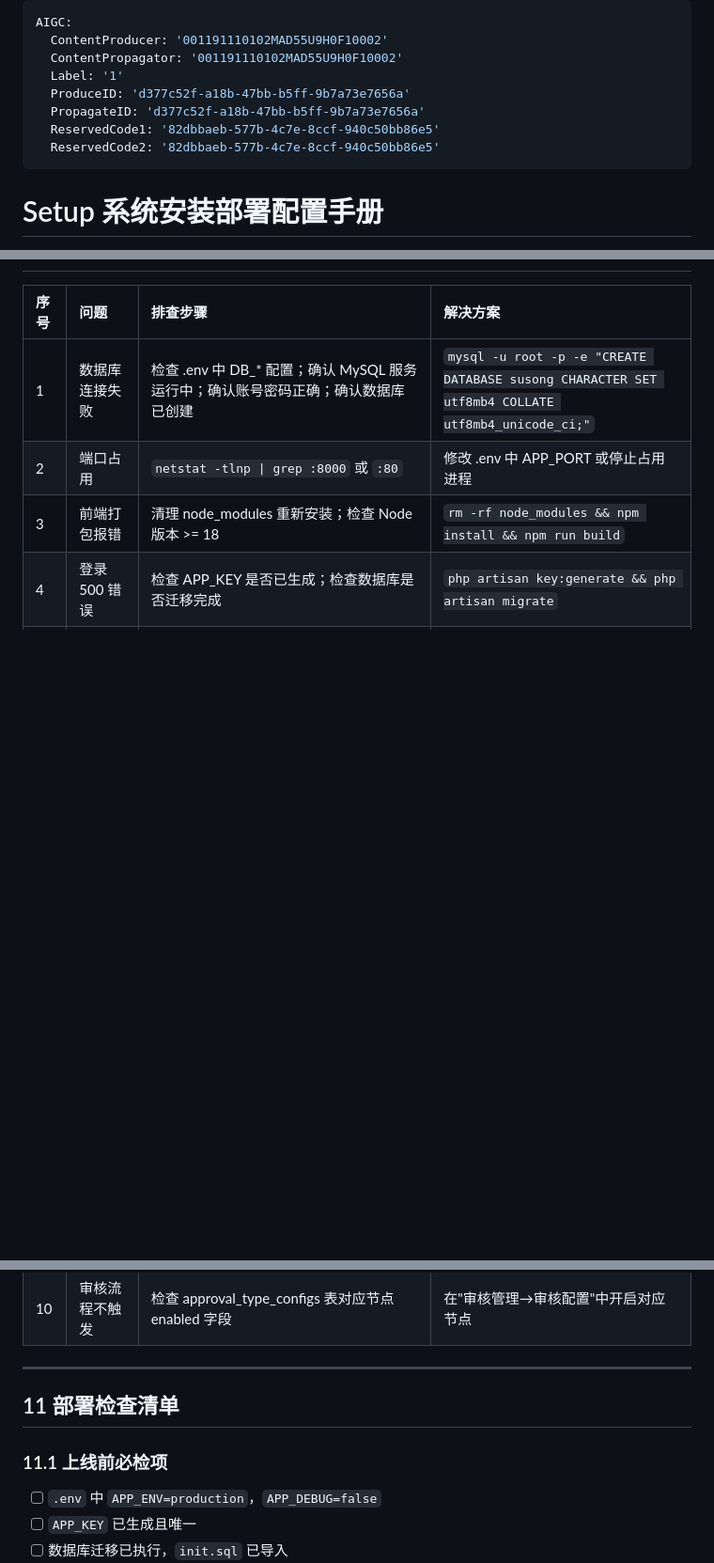
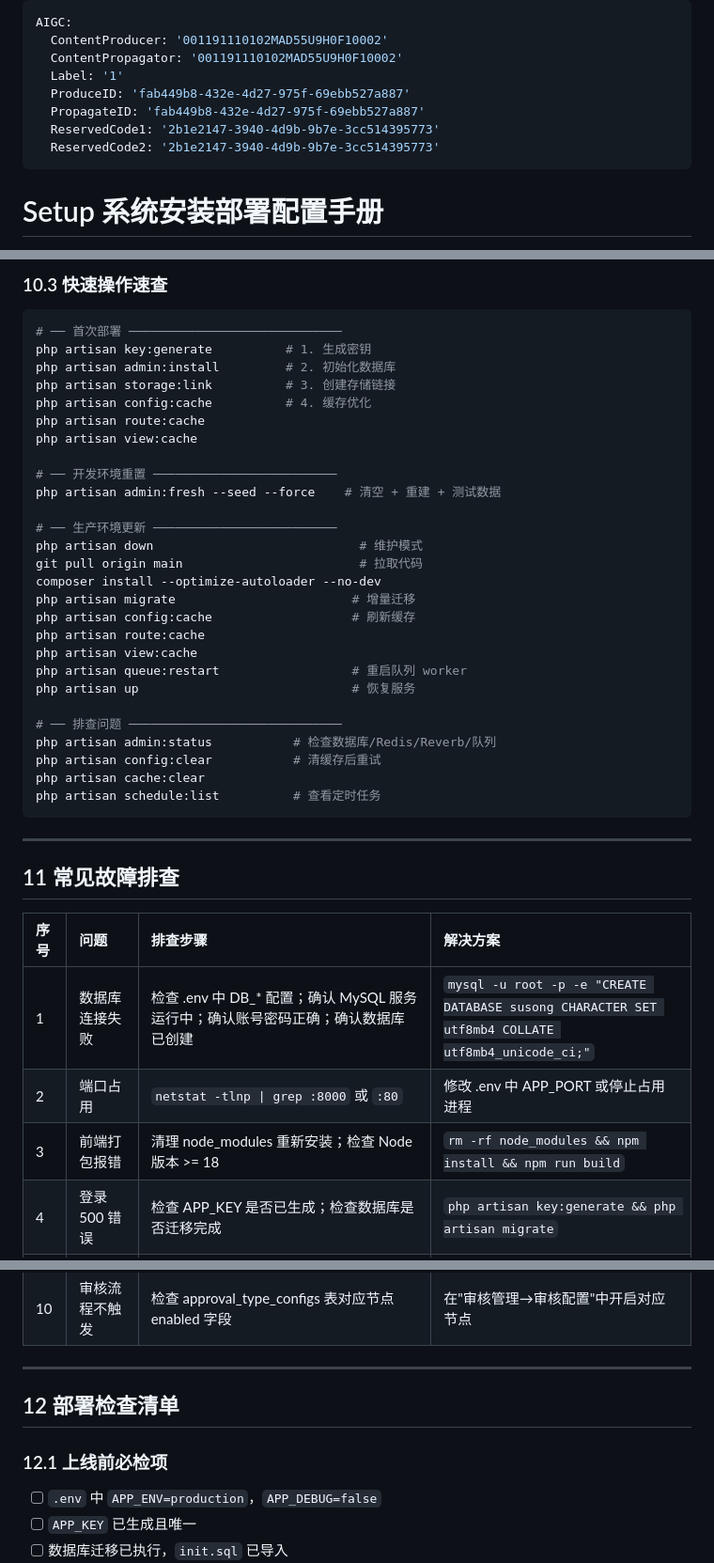
Before and after one commit to kindiaing/susong-livewire, a Markdown page: docs/05_Setup_安装部署配置手册.md, 3 parts joined by grey strips. Shown at 94% size. GitHub-like rendering; blank space fills up the shorter version.

````diff
--- a/docs/05_Setup_安装部署配置手册.md
+++ b/docs/05_Setup_安装部署配置手册.md
@@ -3,10 +3,10 @@ AIGC:
   ContentProducer: '001191110102MAD55U9H0F10002'
   ContentPropagator: '001191110102MAD55U9H0F10002'
   Label: '1'
-  ProduceID: 'd377c52f-a18b-47bb-b5ff-9b7a73e7656a'
-  PropagateID: 'd377c52f-a18b-47bb-b5ff-9b7a73e7656a'
-  ReservedCode1: '82dbbaeb-577b-4c7e-8ccf-940c50bb86e5'
-  ReservedCode2: '82dbbaeb-577b-4c7e-8ccf-940c50bb86e5'
+  ProduceID: 'fab449b8-432e-4d27-975f-69ebb527a887'
+  PropagateID: 'fab449b8-432e-4d27-975f-69ebb527a887'
+  ReservedCode1: '2b1e2147-3940-4d9b-9b7e-3cc514395773'
+  ReservedCode2: '2b1e2147-3940-4d9b-9b7e-3cc514395773'
 ---
 
 # Setup 系统安装部署配置手册
@@ -499,3 +536,38 @@ sudo certbot renew --dry-run
+### 10.3 快速操作速查
+
+```bash
+# ── 首次部署 ─────────────────────────────
+php artisan key:generate          # 1. 生成密钥
+php artisan admin:install         # 2. 初始化数据库
+php artisan storage:link          # 3. 创建存储链接
+php artisan config:cache          # 4. 缓存优化
+php artisan route:cache
+php artisan view:cache
+
+# ── 开发环境重置 ─────────────────────────
+php artisan admin:fresh --seed --force    # 清空 + 重建 + 测试数据
+
+# ── 生产环境更新 ─────────────────────────
+php artisan down                            # 维护模式
+git pull origin main                        # 拉取代码
+composer install --optimize-autoloader --no-dev
+php artisan migrate                        # 增量迁移
+php artisan config:cache                   # 刷新缓存
+php artisan route:cache
+php artisan view:cache
+php artisan queue:restart                  # 重启队列 worker
+php artisan up                             # 恢复服务
+
+# ── 排查问题 ─────────────────────────────
+php artisan admin:status           # 检查数据库/Redis/Reverb/队列
+php artisan config:clear           # 清缓存后重试
+php artisan cache:clear
+php artisan schedule:list          # 查看定时任务
+```
+
+---
+
+## 11 常见故障排查
 
 | 序号 | 问题 | 排查步骤 | 解决方案 |
 | :--- | :--- | :--- | :--- |
@@ -512,9 +584,9 @@ sudo certbot renew --dry-run
 
 ---
 
-## 11 部署检查清单
+## 12 部署检查清单
 
-### 11.1 上线前必检项
+### 12.1 上线前必检项
 
 - [ ] `.env` 中 `APP_ENV=production`，`APP_DEBUG=false`
 - [ ] `APP_KEY` 已生成且唯一
````
Also changed, not shown: other parts of docs/05_Setup_安装部署配置手册.md (+46 -9 lines), docs/02_FSD_功能详细说明.md (+69 -35 lines).
